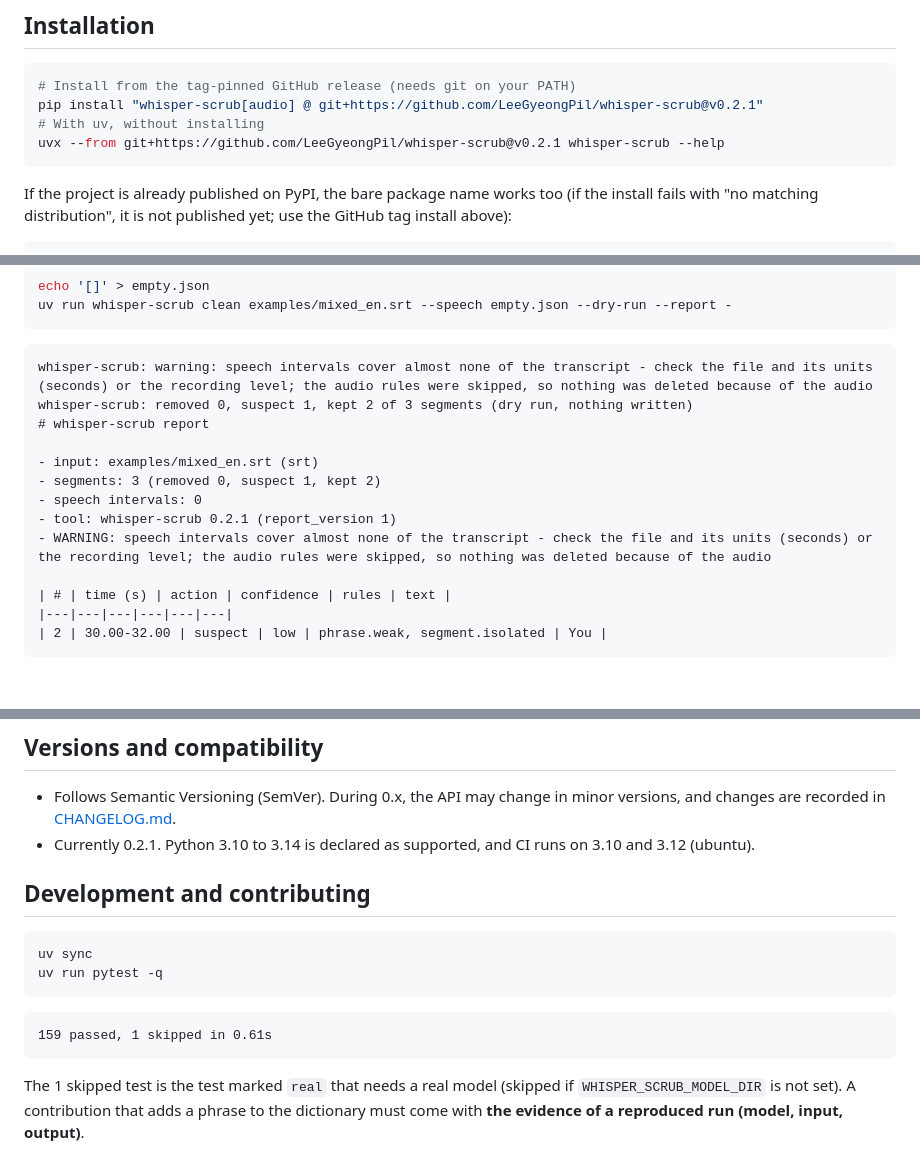
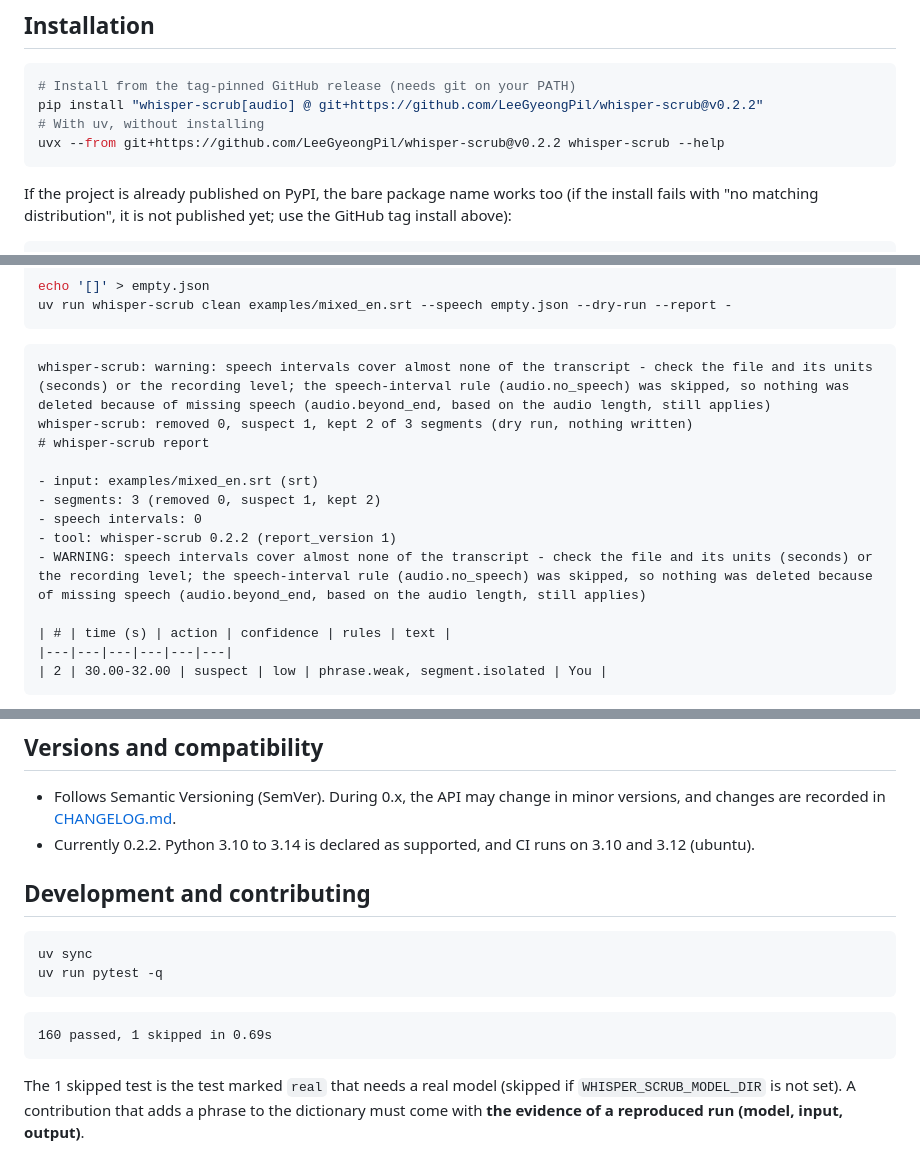
Before and after one commit to LeeGyeongPil/whisper-scrub, a Markdown page: README.md, 3 parts joined by grey strips. Rendered like a GitHub page; blank space fills up the shorter version.

````diff
--- a/README.md
+++ b/README.md
@@ -18,9 +18,9 @@ Imagine a transcriber who writes "시청해 주셔서 감사합니다" ("Thank y
 
 ```bash
 # Install from the tag-pinned GitHub release (needs git on your PATH)
-pip install "whisper-scrub[audio] @ git+https://github.com/LeeGyeongPil/whisper-scrub@v0.2.1"
+pip install "whisper-scrub[audio] @ git+https://github.com/LeeGyeongPil/whisper-scrub@v0.2.2"
 # With uv, without installing
-uvx --from git+https://github.com/LeeGyeongPil/whisper-scrub@v0.2.1 whisper-scrub --help
+uvx --from git+https://github.com/LeeGyeongPil/whisper-scrub@v0.2.2 whisper-scrub --help
 ```
 
 If the project is already published on PyPI, the bare package name works too (if the install fails with "no matching distribution", it is not published yet; use the GitHub tag install above):
@@ -213,15 +213,15 @@ uv run whisper-scrub clean examples/mixed_en.srt --speech empty.json --dry-run -
 ```
 
 ```text
-whisper-scrub: warning: speech intervals cover almost none of the transcript - check the file and its units (seconds) or the recording level; the audio rules were skipped, so nothing was deleted because of the audio
+whisper-scrub: warning: speech intervals cover almost none of the transcript - check the file and its units (seconds) or the recording level; the speech-interval rule (audio.no_speech) was skipped, so nothing was deleted because of missing speech (audio.beyond_end, based on the audio length, still applies)
 whisper-scrub: removed 0, suspect 1, kept 2 of 3 segments (dry run, nothing written)
 # whisper-scrub report
 
 - input: examples/mixed_en.srt (srt)
 - segments: 3 (removed 0, suspect 1, kept 2)
 - speech intervals: 0
-- tool: whisper-scrub 0.2.1 (report_version 1)
-- WARNING: speech intervals cover almost none of the transcript - check the file and its units (seconds) or the recording level; the audio rules were skipped, so nothing was deleted because of the audio
+- tool: whisper-scrub 0.2.2 (report_version 1)
+- WARNING: speech intervals cover almost none of the transcript - check the file and its units (seconds) or the recording level; the speech-interval rule (audio.no_speech) was skipped, so nothing was deleted because of missing speech (audio.beyond_end, based on the audio length, still applies)
 
 | # | time (s) | action | confidence | rules | text |
 |---|---|---|---|---|---|
@@ -380,7 +380,7 @@ result = scrub(segments, config=Config(phrases=book, repeat_min=4))
 ## Versions and compatibility
 
 - Follows Semantic Versioning (SemVer). During 0.x, the API may change in minor versions, and changes are recorded in [CHANGELOG.md](CHANGELOG.md).
-- Currently 0.2.1. Python 3.10 to 3.14 is declared as supported, and CI runs on 3.10 and 3.12 (ubuntu).
+- Currently 0.2.2. Python 3.10 to 3.14 is declared as supported, and CI runs on 3.10 and 3.12 (ubuntu).
 
 ## Development and contributing
 
@@ -390,7 +390,7 @@ uv run pytest -q
 ```
 
 ```text
-159 passed, 1 skipped in 0.61s
+160 passed, 1 skipped in 0.69s
 ```
 
 The 1 skipped test is the test marked `real` that needs a real model (skipped if `WHISPER_SCRUB_MODEL_DIR` is not set). A contribution that adds a phrase to the dictionary must come with **the evidence of a reproduced run (model, input, output)**.
````
Also changed, not shown: other parts of README.md (+5 -5 lines), CHANGELOG.md (+19 -0 lines), README.ko.md (+11 -11 lines), docs/images/01-ko-loop-report.ko.png, docs/images/01-ko-loop-report.png.
